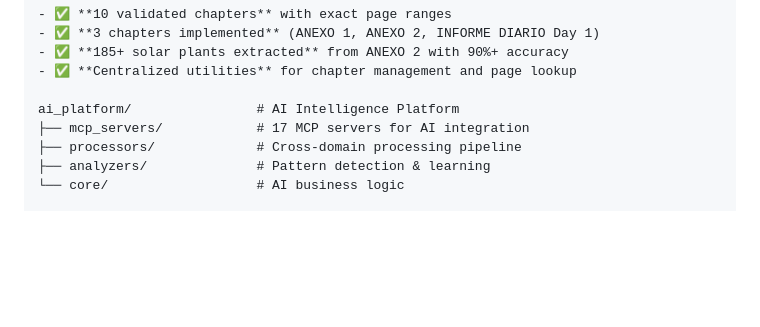
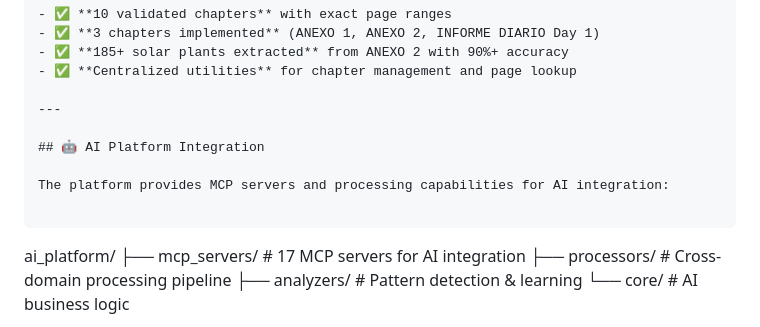
Before and after one commit to AlonsoFU/Dark_DATA_CEN, a Markdown page: README.md, the part around the change. Drawn GitHub-style; blank space fills up the shorter version.

Commit message:
actualización readme

````diff
--- a/README.md
+++ b/README.md
@@ -124,7 +124,14 @@ domains/operaciones/anexos_eaf/
 - ✅ **185+ solar plants extracted** from ANEXO 2 with 90%+ accuracy
 - ✅ **Centralized utilities** for chapter management and page lookup
 
-ai_platform/                # AI Intelligence Platform
+---
+
+## 🤖 AI Platform Integration
+
+The platform provides MCP servers and processing capabilities for AI integration:
+
+```
+ai_platform/
 ├── mcp_servers/            # 17 MCP servers for AI integration
 ├── processors/             # Cross-domain processing pipeline
 ├── analyzers/              # Pattern detection & learning
````
